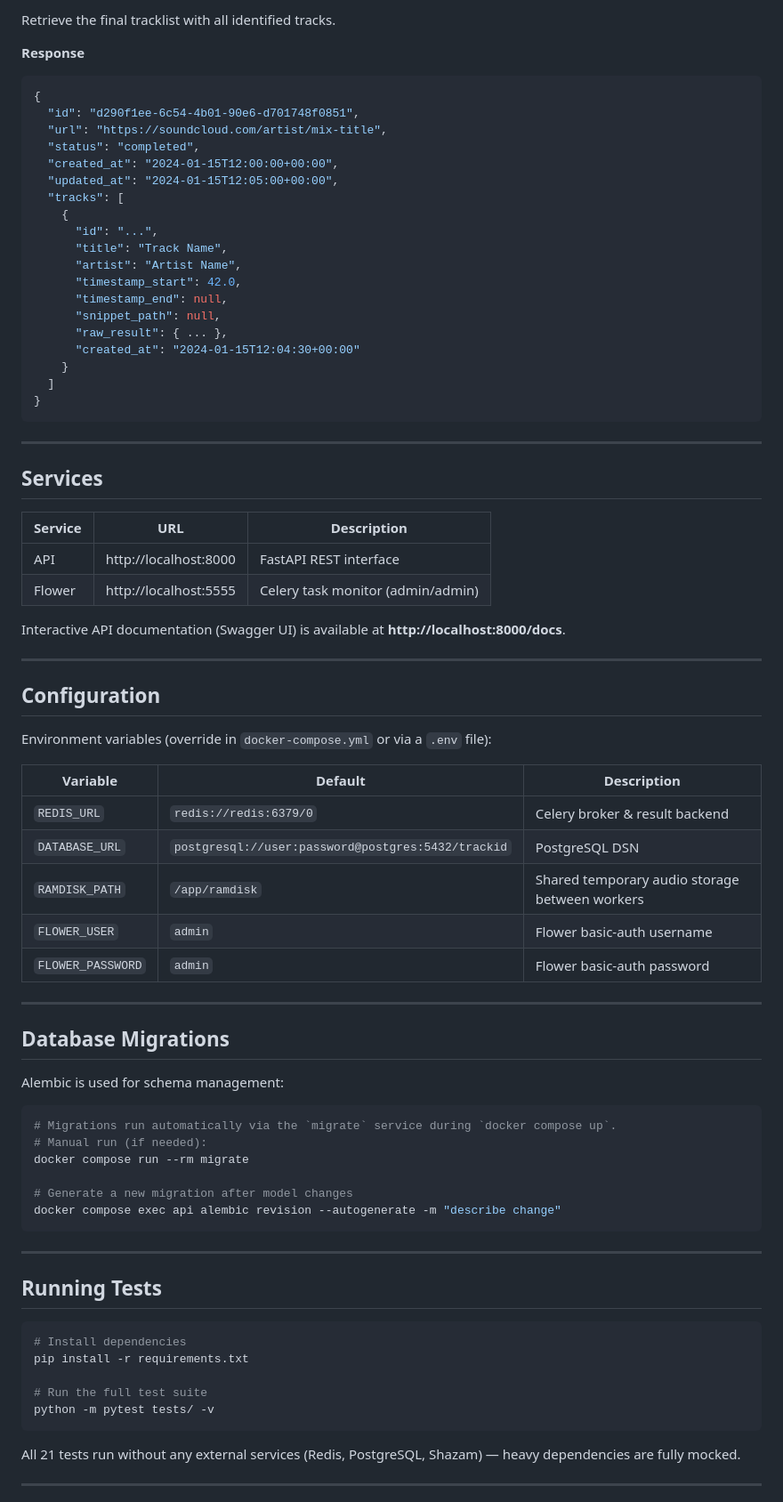
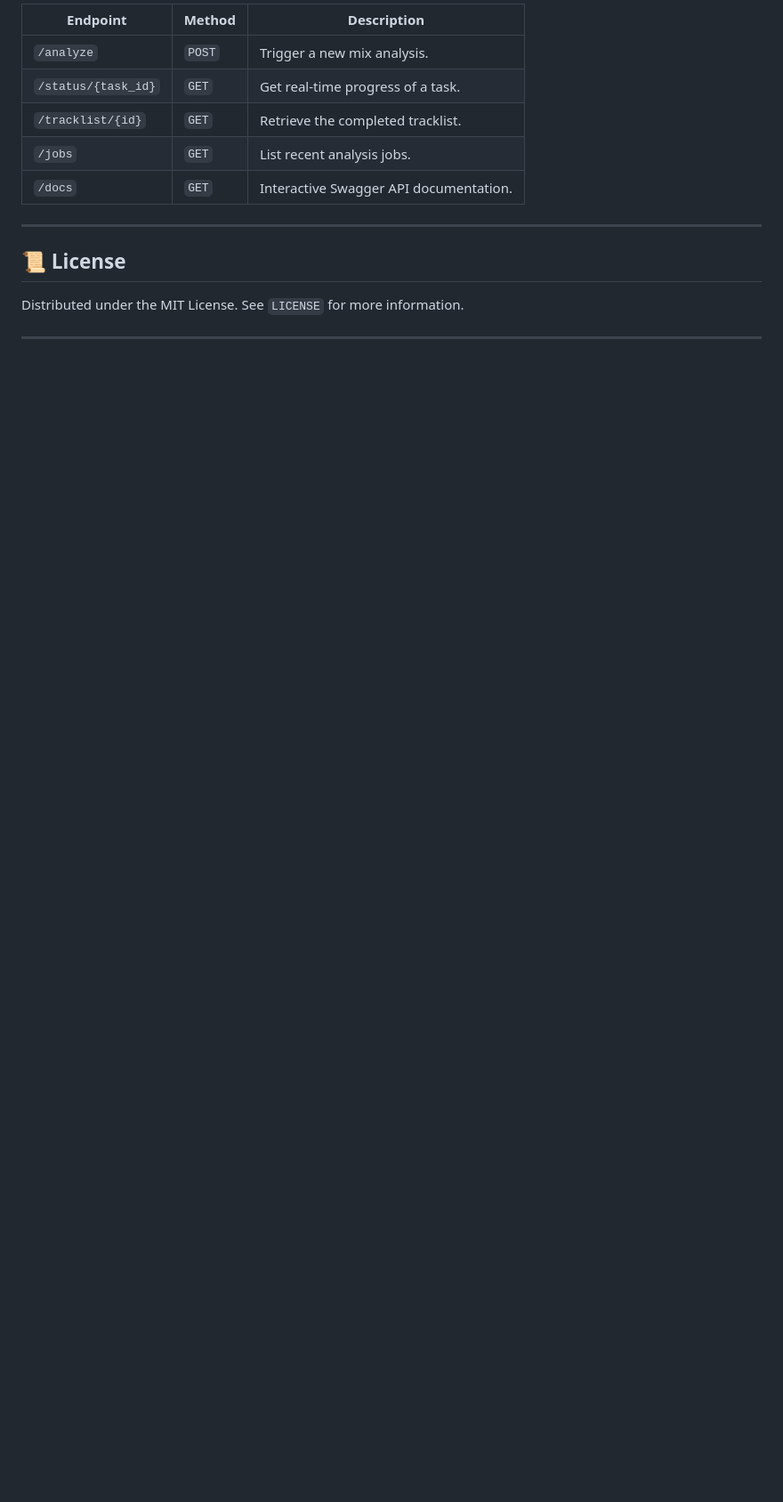
Before and after one commit to jranners/soundcloud_trackid_grap, a Markdown page: README.md, the part around the change printed below. Shown: that part at 89% size. Rendered like a GitHub page; blank space fills up the shorter version.

````diff
--- a/README.md
+++ b/README.md
@@ -122,82 +110,17 @@ Each job includes:
 
-Retrieve the final tracklist with all identified tracks.
-
-**Response**
-```json
-{
-  "id": "d290f1ee-6c54-4b01-90e6-d701748f0851",
-  "url": "https://soundcloud.com/artist/mix-title",
-  "status": "completed",
-  "created_at": "2024-01-15T12:00:00+00:00",
-  "updated_at": "2024-01-15T12:05:00+00:00",
-  "tracks": [
-    {
-      "id": "...",
-      "title": "Track Name",
-      "artist": "Artist Name",
-      "timestamp_start": 42.0,
-      "timestamp_end": null,
-      "snippet_path": null,
-      "raw_result": { ... },
-      "created_at": "2024-01-15T12:04:30+00:00"
-    }
-  ]
-}
-```
+| Endpoint | Method | Description |
+|---|---|---|
+| `/analyze` | `POST` | Trigger a new mix analysis. |
+| `/status/{task_id}` | `GET` | Get real-time progress of a task. |
+| `/tracklist/{id}` | `GET` | Retrieve the completed tracklist. |
+| `/jobs` | `GET` | List recent analysis jobs. |
+| `/docs` | `GET` | Interactive Swagger API documentation. |
 
 ---
 
-## Services
+## 📜 License
 
-| Service | URL | Description |
-|---|---|---|
-| API | http://localhost:8000 | FastAPI REST interface |
-| Flower | http://localhost:5555 | Celery task monitor (admin/admin) |
-
-Interactive API documentation (Swagger UI) is available at **http://localhost:8000/docs**.
+Distributed under the MIT License. See `LICENSE` for more information.
 
 ---
 
-## Configuration
-
-Environment variables (override in `docker-compose.yml` or via a `.env` file):
-
-| Variable | Default | Description |
-|---|---|---|
-| `REDIS_URL` | `redis://redis:6379/0` | Celery broker & result backend |
-| `DATABASE_URL` | `postgresql://user:password@postgres:5432/trackid` | PostgreSQL DSN |
-| `RAMDISK_PATH` | `/app/ramdisk` | Shared temporary audio storage between workers |
-| `FLOWER_USER` | `admin` | Flower basic-auth username |
-| `FLOWER_PASSWORD` | `admin` | Flower basic-auth password |
-
----
-
-## Database Migrations
-
-Alembic is used for schema management:
-
-```bash
-# Migrations run automatically via the `migrate` service during `docker compose up`.
-# Manual run (if needed):
-docker compose run --rm migrate
-
-# Generate a new migration after model changes
-docker compose exec api alembic revision --autogenerate -m "describe change"
-```
-
----
-
-## Running Tests
-
-```bash
-# Install dependencies
-pip install -r requirements.txt
-
-# Run the full test suite
-python -m pytest tests/ -v
-```
-
-All 21 tests run without any external services (Redis, PostgreSQL, Shazam) — heavy dependencies are fully mocked.
-
----
-
````
Also changed, not shown: other parts of README.md (+76 -117 lines), assets/dashboard.png (added), assets/progress.png (added).
